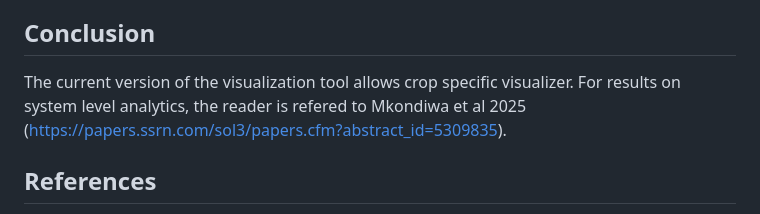
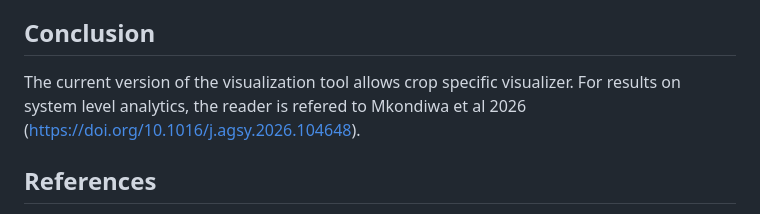
Before and after one commit to MaxwellMkondiwa/Rice_Wheat_System_SDS_Tool, a Markdown page: README.md, the part around the change. Drawn GitHub-style.

```diff
--- a/README.md
+++ b/README.md
@@ -46,7 +46,7 @@ Iterate by adjusting the optimal amounts in the direction of optimality while ho
 
 ## Conclusion
 
-The current version of the visualization tool allows crop specific visualizer. For results on system level analytics, the reader is refered to Mkondiwa et al 2025 (https://papers.ssrn.com/sol3/papers.cfm?abstract_id=5309835).
+The current version of the visualization tool allows crop specific visualizer. For results on system level analytics, the reader is refered to Mkondiwa et al 2026 (https://doi.org/10.1016/j.agsy.2026.104648).
 
 ## References
 
```
